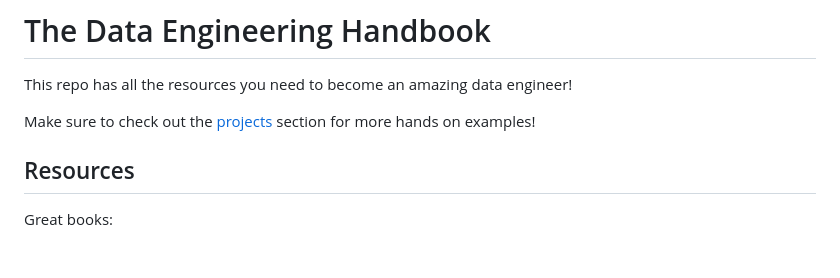
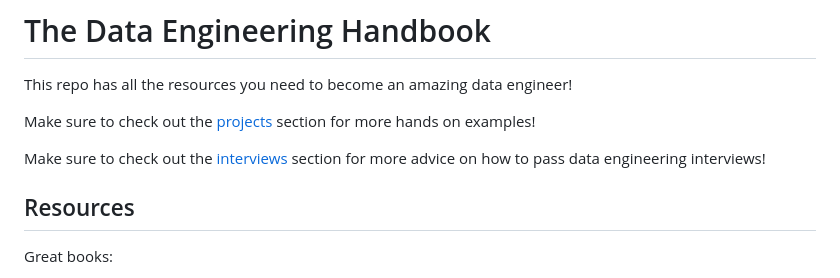
Before and after one commit to DataExpert-io/data-engineer-handbook, a Markdown page: README.md, the part around the change. GitHub-like rendering; blank space fills up the shorter version.

Commit message:
adding data engineering interview content

```diff
--- a/README.md
+++ b/README.md
@@ -2,6 +2,8 @@
 This repo has all the resources you need to become an amazing data engineer!
 
 Make sure to check out the [projects](projects.md) section for more hands on examples!
+
+Make sure to check out the [interviews](interviews.md) section for more advice on how to pass data engineering interviews!
 
 ## Resources
 
```
Also changed, not shown: interviews.md (added, +20 -0 lines).
